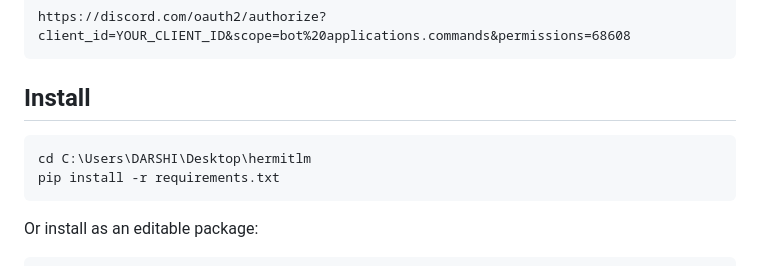
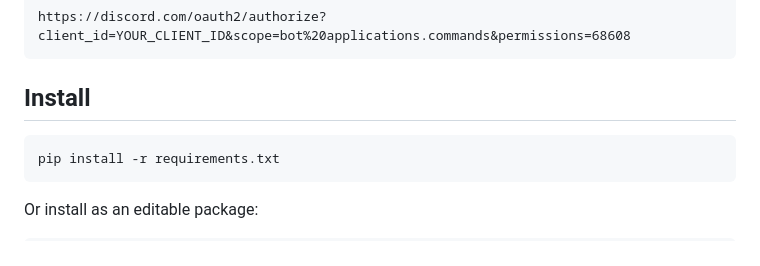
Before and after one commit to darshi1337/hermitlm, a Markdown page: README.md, the part around the change. Drawn GitHub-style.

````diff
--- a/README.md
+++ b/README.md
@@ -72,7 +72,6 @@ https://discord.com/oauth2/authorize?client_id=YOUR_CLIENT_ID&scope=bot%20applic
 ## Install
 
 ```powershell
-cd C:\Users\DARSHI\Desktop\hermitlm
 pip install -r requirements.txt
 ```
 
````
